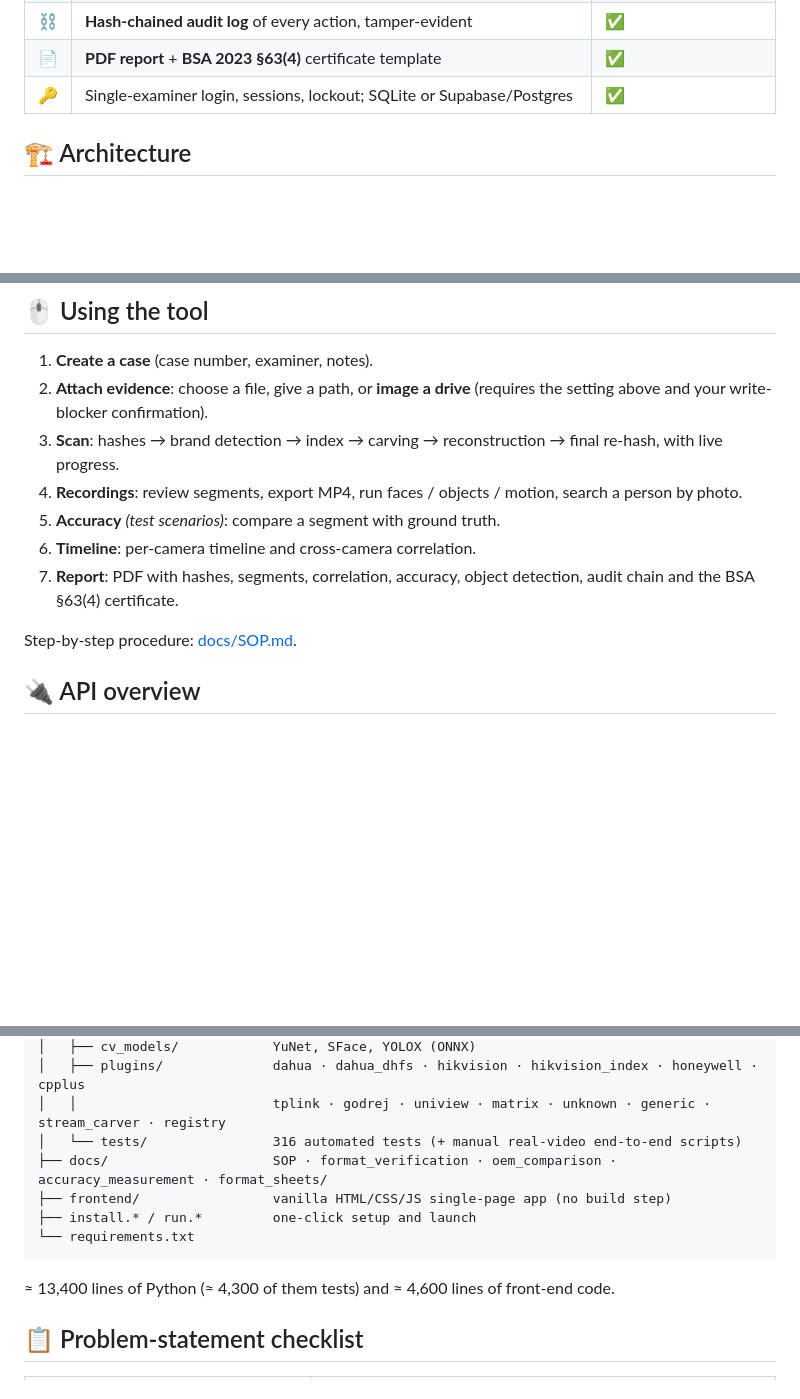
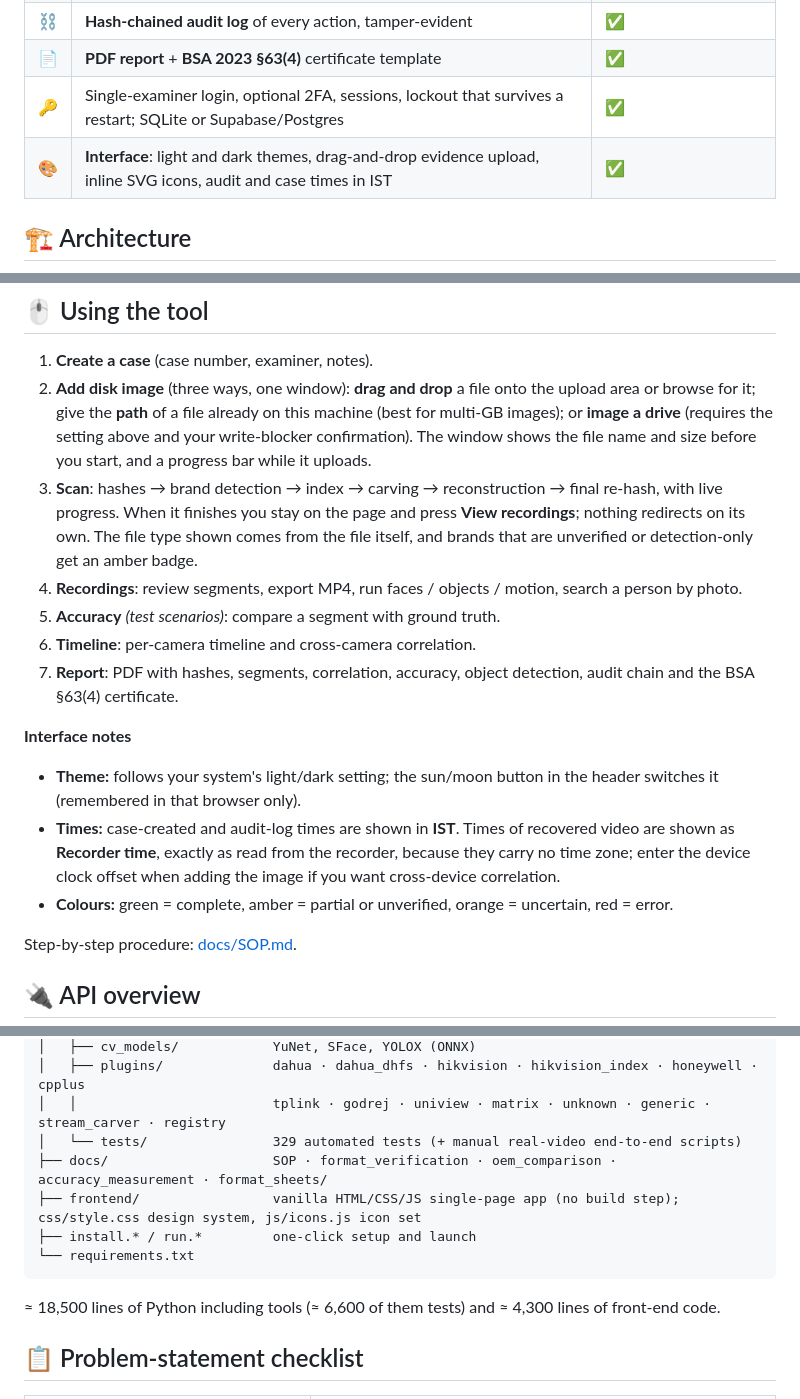
Before and after one commit to BhanuPrasad-2006/sih-26150, a Markdown page: README.md, 3 parts joined by grey strips. GitHub-like rendering; blank space fills up the shorter version.

Commit message:
README and reports: new interface, IST/recorder-time note, persisted lockout, current test counts (329)
Co-Authored-By: Claude Sonnet 5 <noreply@anthropic.com>

````diff
--- a/README.md
+++ b/README.md
@@ -65,7 +65,8 @@ for unknown recorders, and forensic bookkeeping (hashes, audit chain, report, le
 | 📏 | **Accuracy against ground truth**: frame recall / precision / order, byte placement, log coverage | ✅ new, honest "not measured" otherwise |
 | ⛓️ | **Hash-chained audit log** of every action, tamper-evident | ✅ |
 | 📄 | **PDF report** + **BSA 2023 §63(4)** certificate template | ✅ |
-| 🔑 | Single-examiner login, sessions, lockout; SQLite or Supabase/Postgres | ✅ |
+| 🔑 | Single-examiner login, optional 2FA, sessions, lockout that survives a restart; SQLite or Supabase/Postgres | ✅ |
+| 🎨 | **Interface**: light and dark themes, drag-and-drop evidence upload, inline SVG icons, audit and case times in IST | ✅ |
 
 ## 🏗️ Architecture
 
@@ -214,12 +215,18 @@ Open **http://127.0.0.1:8000**. On first run you create an examiner password (12
 ## 🖱️ Using the tool
 
 1. **Create a case** (case number, examiner, notes).
-2. **Attach evidence**: choose a file, give a path, or **image a drive** (requires the setting above and your write-blocker confirmation).
-3. **Scan**: hashes → brand detection → index → carving → reconstruction → final re-hash, with live progress.
+2. **Add disk image** (three ways, one window): **drag and drop** a file onto the upload area or browse for it; give the **path** of a file already on this machine (best for multi-GB images); or **image a drive** (requires the setting above and your write-blocker confirmation). The window shows the file name and size before you start, and a progress bar while it uploads.
+3. **Scan**: hashes → brand detection → index → carving → reconstruction → final re-hash, with live progress. When it finishes you stay on the page and press **View recordings**; nothing redirects on its own. The file type shown comes from the file itself, and brands that are unverified or detection-only get an amber badge.
 4. **Recordings**: review segments, export MP4, run faces / objects / motion, search a person by photo.
 5. **Accuracy** *(test scenarios)*: compare a segment with ground truth.
 6. **Timeline**: per-camera timeline and cross-camera correlation.
 7. **Report**: PDF with hashes, segments, correlation, accuracy, object detection, audit chain and the BSA §63(4) certificate.
+
+**Interface notes**
+
+- **Theme:** follows your system's light/dark setting; the sun/moon button in the header switches it (remembered in that browser only).
+- **Times:** case-created and audit-log times are shown in **IST**. Times of recovered video are shown as **Recorder time**, exactly as read from the recorder, because they carry no time zone; enter the device clock offset when adding the image if you want cross-device correlation.
+- **Colours:** green = complete, amber = partial or unverified, orange = uncertain, red = error.
 
 Step-by-step procedure: [docs/SOP.md](docs/SOP.md).
 
@@ -299,14 +306,14 @@ sih-26150/
 │   ├── cv_models/            YuNet, SFace, YOLOX (ONNX)
 │   ├── plugins/              dahua · dahua_dhfs · hikvision · hikvision_index · honeywell · cpplus
 │   │                         tplink · godrej · uniview · matrix · unknown · generic · stream_carver · registry
-│   └── tests/                316 automated tests (+ manual real-video end-to-end scripts)
+│   └── tests/                329 automated tests (+ manual real-video end-to-end scripts)
 ├── docs/                     SOP · format_verification · oem_comparison · accuracy_measurement · format_sheets/
-├── frontend/                 vanilla HTML/CSS/JS single-page app (no build step)
+├── frontend/                 vanilla HTML/CSS/JS single-page app (no build step); css/style.css design system, js/icons.js icon set
 ├── install.* / run.*         one-click setup and launch
 └── requirements.txt
 ```
 
-≈ 13,400 lines of Python (≈ 4,300 of them tests) and ≈ 4,600 lines of front-end code.
+≈ 18,500 lines of Python including tools (≈ 6,600 of them tests) and ≈ 4,300 lines of front-end code.
 
 ## 📋 Problem-statement checklist
 
````
Also changed, not shown: other parts of README.md (+5 -5 lines), docs/FINAL_PROJECT_REPORT.md (+2 -2 lines), docs/VALIDATION_REPORT.md (+4 -3 lines).
